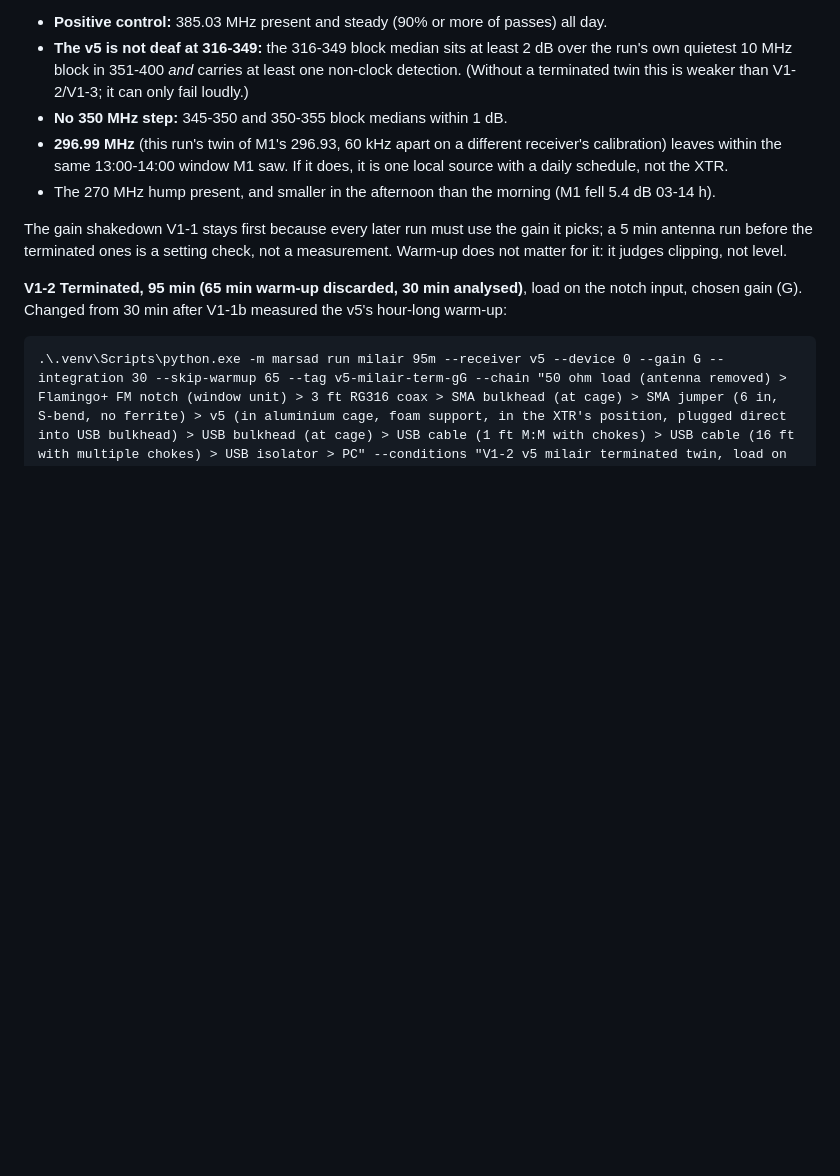
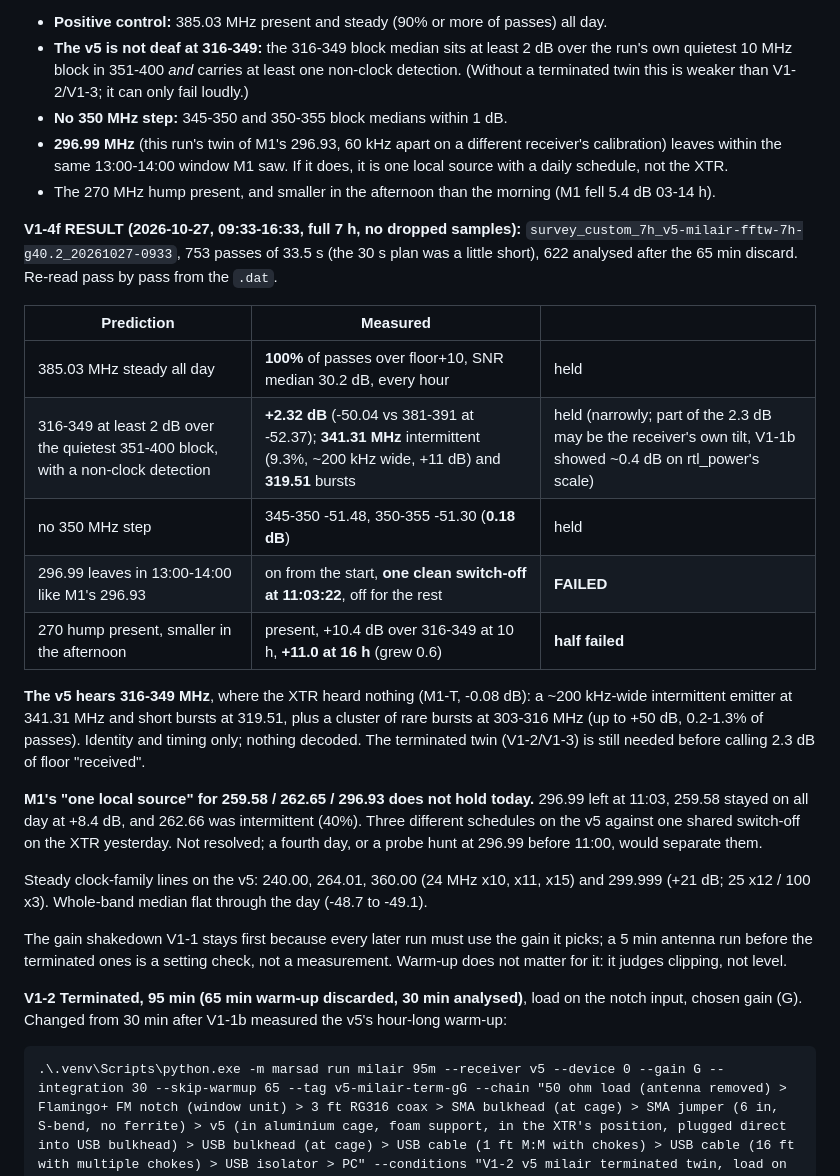
Before and after one commit to kenogen-dev/marsad, a Markdown page: RUNSHEET.md, the part around the change. Rendered like a GitHub page; blank space fills up the shorter version.

Commit message:
V1-4f result: v5 hears 316-349 MHz, no 350 step, 296.99 left at 11:03; CLAUDE.md records the rtl_power gain and overflow bugs
Co-Authored-By: Claude Opus 5.5 <noreply@anthropic.com>

```diff
--- a/RUNSHEET.md
+++ b/RUNSHEET.md
@@ -883,6 +883,31 @@ Predictions:
   source with a daily schedule, not the XTR.
 - The 270 MHz hump present, and smaller in the afternoon than the morning (M1 fell 5.4 dB 03-14 h).
 
+**V1-4f RESULT (2026-10-27, 09:33-16:33, full 7 h, no dropped samples):**
+`survey_custom_7h_v5-milair-fftw-7h-g40.2_20261027-0933`, 753 passes of 33.5 s (the 30 s plan
+was a little short), 622 analysed after the 65 min discard. Re-read pass by pass from the `.dat`.
+
+| Prediction | Measured | |
+|---|---|---|
+| 385.03 MHz steady all day | **100%** of passes over floor+10, SNR median 30.2 dB, every hour | held |
+| 316-349 at least 2 dB over the quietest 351-400 block, with a non-clock detection | **+2.32 dB** (-50.04 vs 381-391 at -52.37); **341.31 MHz** intermittent (9.3%, ~200 kHz wide, +11 dB) and **319.51** bursts | held (narrowly; part of the 2.3 dB may be the receiver's own tilt, V1-1b showed ~0.4 dB on rtl_power's scale) |
+| no 350 MHz step | 345-350 -51.48, 350-355 -51.30 (**0.18 dB**) | held |
+| 296.99 leaves in 13:00-14:00 like M1's 296.93 | on from the start, **one clean switch-off at 11:03:22**, off for the rest | **FAILED** |
+| 270 hump present, smaller in the afternoon | present, +10.4 dB over 316-349 at 10 h, **+11.0 at 16 h** (grew 0.6) | **half failed** |
+
+**The v5 hears 316-349 MHz**, where the XTR heard nothing (M1-T, -0.08 dB): a ~200 kHz-wide
+intermittent emitter at 341.31 MHz and short bursts at 319.51, plus a cluster of rare bursts at
+303-316 MHz (up to +50 dB, 0.2-1.3% of passes). Identity and timing only; nothing decoded.
+The terminated twin (V1-2/V1-3) is still needed before calling 2.3 dB of floor "received".
+
+**M1's "one local source" for 259.58 / 262.65 / 296.93 does not hold today.** 296.99 left at 11:03,
+259.58 stayed on all day at +8.4 dB, and 262.66 was intermittent (40%). Three different schedules
+on the v5 against one shared switch-off on the XTR yesterday. Not resolved; a fourth day, or a
+probe hunt at 296.99 before 11:00, would separate them.
+
+Steady clock-family lines on the v5: 240.00, 264.01, 360.00 (24 MHz x10, x11, x15) and 299.999
+(+21 dB; 25 x12 / 100 x3). Whole-band median flat through the day (-48.7 to -49.1).
+
 The gain shakedown V1-1 stays first because every later run must use the gain it picks; a 5 min
 antenna run before the terminated ones is a setting check, not a measurement. Warm-up does not
 matter for it: it judges clipping, not level.
```
Also changed, not shown: CLAUDE.md (+17 -0 lines).
